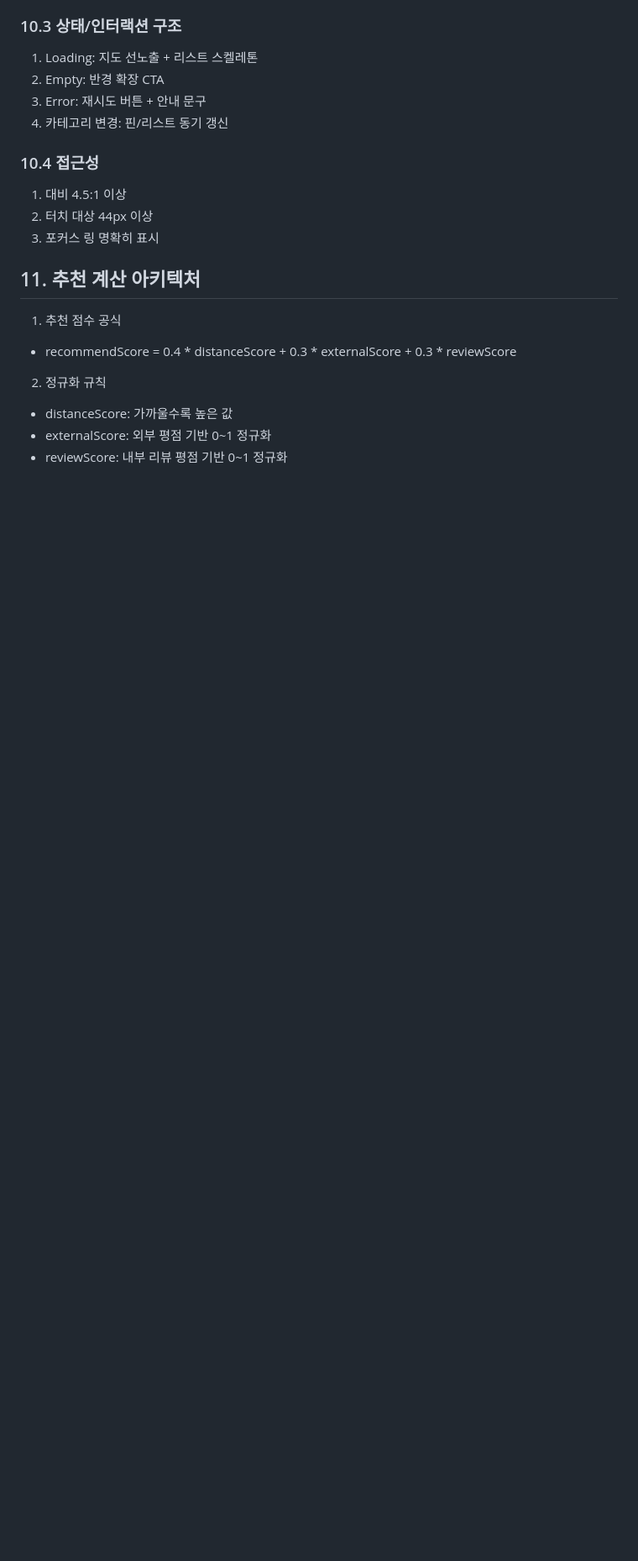
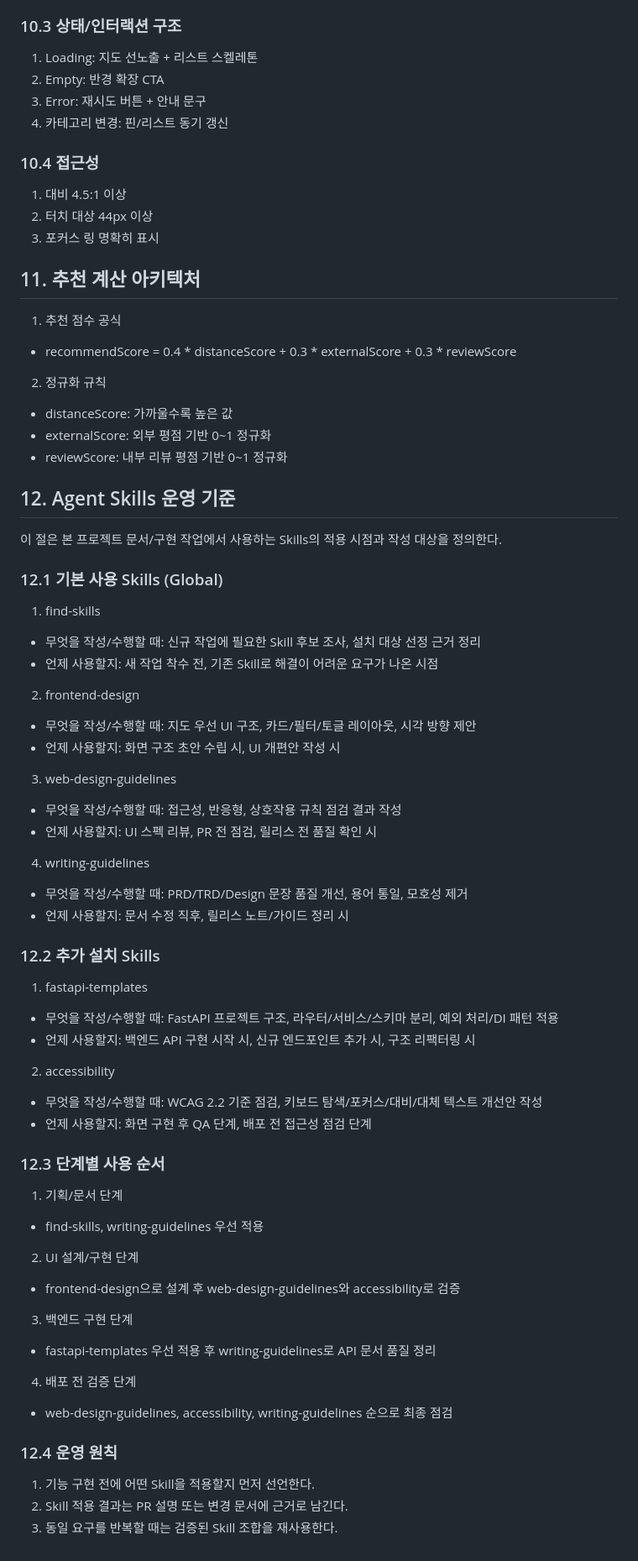
Before and after one commit to danker1104/20260801, a Markdown page: TRD.md, the part around the change. Shown at 84% size. GitHub-like rendering; blank space fills up the shorter version.

Commit message:
TRD Agent Skills 운영 기준 추가

```diff
--- a/TRD.md
+++ b/TRD.md
@@ -126,3 +126,50 @@
 - distanceScore: 가까울수록 높은 값
 - externalScore: 외부 평점 기반 0~1 정규화
 - reviewScore: 내부 리뷰 평점 기반 0~1 정규화
+
+## 12. Agent Skills 운영 기준
+이 절은 본 프로젝트 문서/구현 작업에서 사용하는 Skills의 적용 시점과 작성 대상을 정의한다.
+
+### 12.1 기본 사용 Skills (Global)
+1. find-skills
+- 무엇을 작성/수행할 때: 신규 작업에 필요한 Skill 후보 조사, 설치 대상 선정 근거 정리
+- 언제 사용할지: 새 작업 착수 전, 기존 Skill로 해결이 어려운 요구가 나온 시점
+
+2. frontend-design
+- 무엇을 작성/수행할 때: 지도 우선 UI 구조, 카드/필터/토글 레이아웃, 시각 방향 제안
+- 언제 사용할지: 화면 구조 초안 수립 시, UI 개편안 작성 시
+
+3. web-design-guidelines
+- 무엇을 작성/수행할 때: 접근성, 반응형, 상호작용 규칙 점검 결과 작성
+- 언제 사용할지: UI 스펙 리뷰, PR 전 점검, 릴리스 전 품질 확인 시
+
+4. writing-guidelines
+- 무엇을 작성/수행할 때: PRD/TRD/Design 문장 품질 개선, 용어 통일, 모호성 제거
+- 언제 사용할지: 문서 수정 직후, 릴리스 노트/가이드 정리 시
+
+### 12.2 추가 설치 Skills
+1. fastapi-templates
+- 무엇을 작성/수행할 때: FastAPI 프로젝트 구조, 라우터/서비스/스키마 분리, 예외 처리/DI 패턴 적용
+- 언제 사용할지: 백엔드 API 구현 시작 시, 신규 엔드포인트 추가 시, 구조 리팩터링 시
+
+2. accessibility
+- 무엇을 작성/수행할 때: WCAG 2.2 기준 점검, 키보드 탐색/포커스/대비/대체 텍스트 개선안 작성
+- 언제 사용할지: 화면 구현 후 QA 단계, 배포 전 접근성 점검 단계
+
+### 12.3 단계별 사용 순서
+1. 기획/문서 단계
+- find-skills, writing-guidelines 우선 적용
+
+2. UI 설계/구현 단계
+- frontend-design으로 설계 후 web-design-guidelines와 accessibility로 검증
+
+3. 백엔드 구현 단계
+- fastapi-templates 우선 적용 후 writing-guidelines로 API 문서 품질 정리
+
+4. 배포 전 검증 단계
+- web-design-guidelines, accessibility, writing-guidelines 순으로 최종 점검
+
+### 12.4 운영 원칙
+1. 기능 구현 전에 어떤 Skill을 적용할지 먼저 선언한다.
+2. Skill 적용 결과는 PR 설명 또는 변경 문서에 근거로 남긴다.
+3. 동일 요구를 반복할 때는 검증된 Skill 조합을 재사용한다.
```
